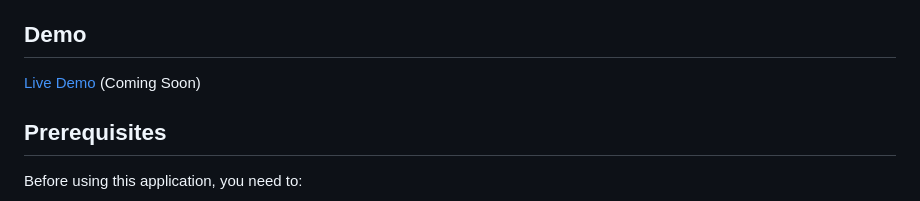
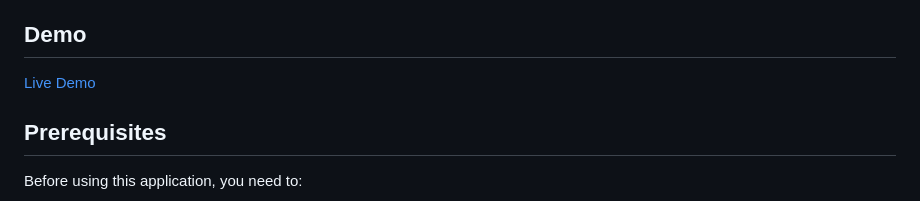
Before and after one commit to CJ-1981/csv-email-sender, a Markdown page: README.md, the part around the change. Rendered like a GitHub page.

Commit message:
Update live demo link in README
Removed 'Coming Soon' note from the live demo link.

```diff
--- a/README.md
+++ b/README.md
@@ -23,7 +23,7 @@ A client-side bulk email sender for Gmail and Outlook, built with vanilla JavaSc
 
 ## Demo
 
-[Live Demo](https://cj-1981.github.io/csv-email-sender/) (Coming Soon)
+[Live Demo](https://cj-1981.github.io/csv-email-sender/)
 
 ## Prerequisites
 
```
